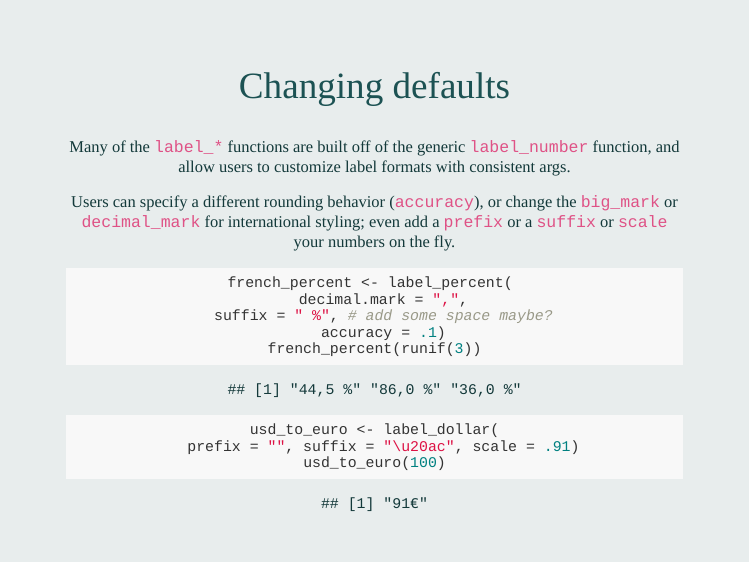
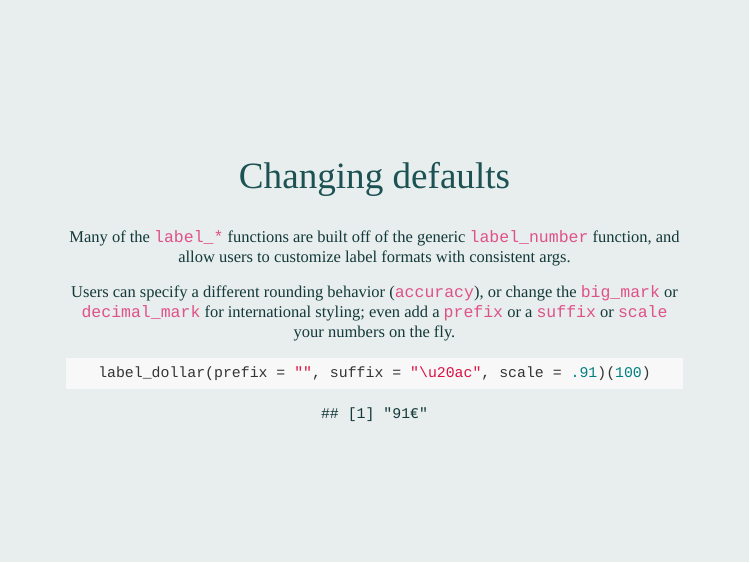
Before and after one commit to dpseidel/dpseidel.github.io, an R Markdown document (rstudioconf2020.Rmd): page 20 of 29. The pictures show the slides in the output file rstudioconf2020.html that the author committed with the source; the slides are laid out offline by our stand-in for remark.js, each with all of its steps uncovered, in fonts that may differ from those the slides ask for, and without slide numbers, shadows or browser add-ons.

Commit message:
final final

````diff
--- a/rstudioconf2020.Rmd
+++ b/rstudioconf2020.Rmd
@@ -264,15 +264,7 @@ Many of the `label_*` functions are built off of the generic `label_number` func
 Users can specify a different rounding behavior (`accuracy`), or change the `big_mark` or `decimal_mark` for international styling; even add a `prefix` or a `suffix` or `scale` your numbers on the fly.
 
 ```{r}
-french_percent <- label_percent(
-  decimal.mark = ",",
-  suffix = " %", # add some space maybe?
-  accuracy = .1)
-french_percent(runif(3))
-
-usd_to_euro <- label_dollar(
-  prefix = "", suffix = "\u20ac", scale = .91)
-usd_to_euro(100)
+label_dollar(prefix = "", suffix = "\u20ac", scale = .91)(100)
 ```
 
 ---
````
Also changed, not shown: rstudioconf2020.html.
